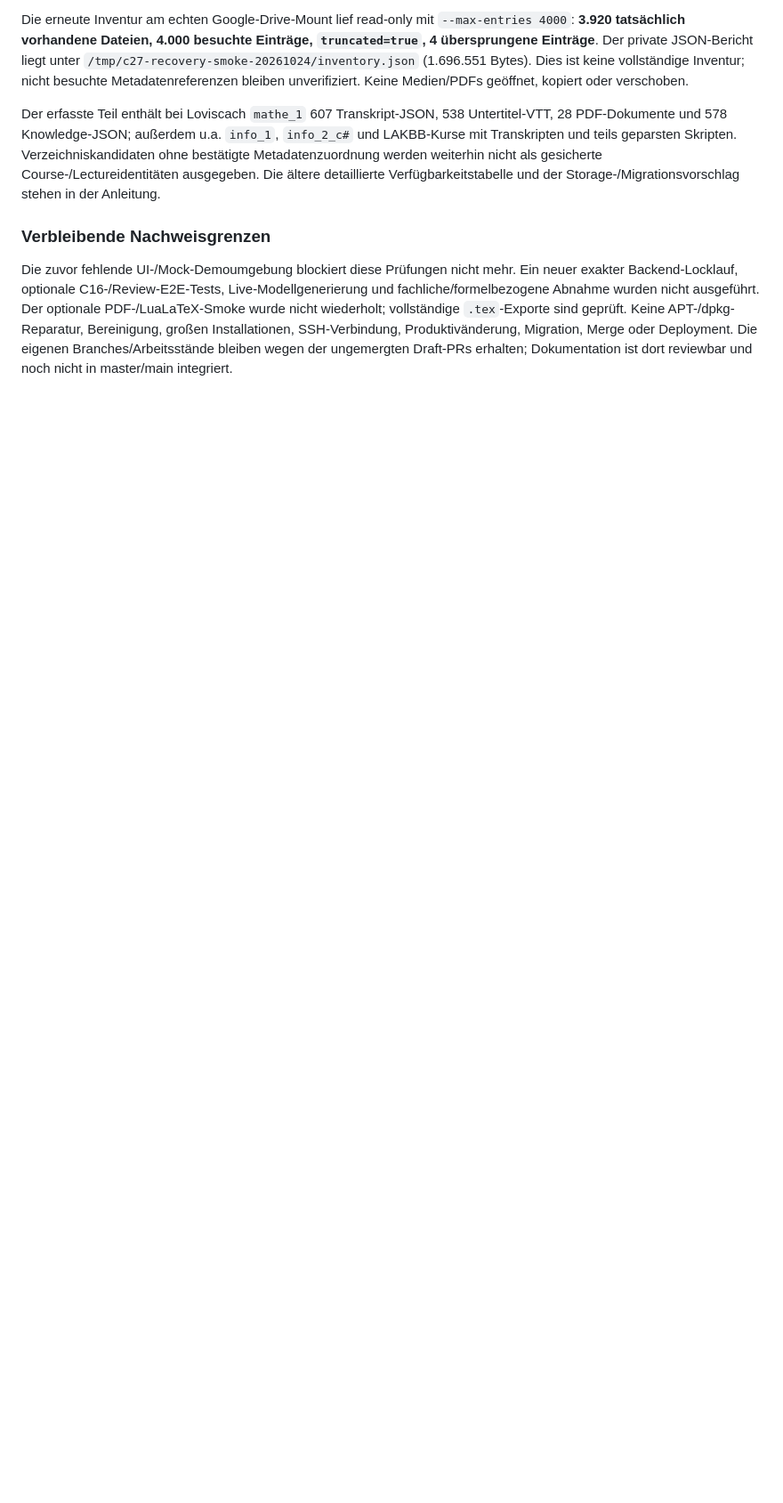
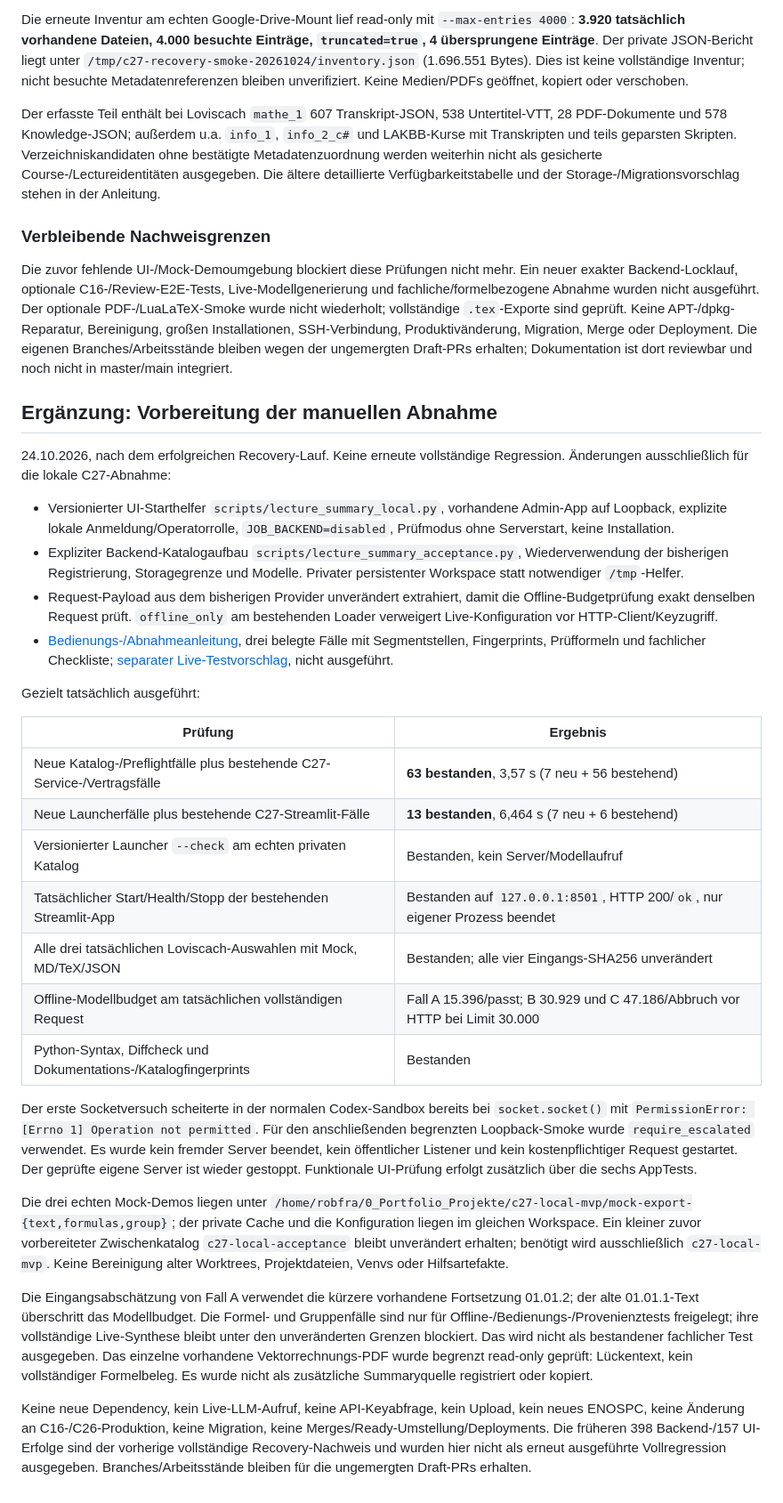
Before and after one commit to rf-data/Personal_Assistant, a Markdown page: docs/c27_validation.md, the part around one of its changes. Shown at 89% size. Drawn GitHub-style; blank space fills up the shorter version.

Commit message:
feat(c27): prepare reproducible local manual acceptance

```diff
--- a/docs/c27_validation.md
+++ b/docs/c27_validation.md
@@ -360,3 +322,62 @@ ausgeführt. Der optionale PDF-/LuaLaTeX-Smoke wurde nicht wiederholt; vollstän
 Installationen, SSH-Verbindung, Produktivänderung, Migration, Merge oder Deployment.
 Die eigenen Branches/Arbeitsstände bleiben wegen der ungemergten Draft-PRs
 erhalten; Dokumentation ist dort reviewbar und noch nicht in master/main integriert.
+
+## Ergänzung: Vorbereitung der manuellen Abnahme
+
+24.10.2026, nach dem erfolgreichen Recovery-Lauf. Keine erneute vollständige
+Regression. Änderungen ausschließlich für die lokale C27-Abnahme:
+
+- Versionierter UI-Starthelfer `scripts/lecture_summary_local.py`, vorhandene
+  Admin-App auf Loopback, explizite lokale Anmeldung/Operatorrolle,
+  `JOB_BACKEND=disabled`, Prüfmodus ohne Serverstart, keine Installation.
+- Expliziter Backend-Katalogaufbau `scripts/lecture_summary_acceptance.py`,
+  Wiederverwendung der bisherigen Registrierung, Storagegrenze und Modelle.
+  Privater persistenter Workspace statt notwendiger `/tmp`-Helfer.
+- Request-Payload aus dem bisherigen Provider unverändert extrahiert, damit
+  die Offline-Budgetprüfung exakt denselben Request prüft. `offline_only` am
+  bestehenden Loader verweigert Live-Konfiguration vor HTTP-Client/Keyzugriff.
+- [Bedienungs-/Abnahmeanleitung](c27_manual_acceptance.md), drei belegte Fälle
+  mit Segmentstellen, Fingerprints, Prüfformeln und fachlicher Checkliste;
+  [separater Live-Testvorschlag](c27_live_test_proposal.md), nicht ausgeführt.
+
+Gezielt tatsächlich ausgeführt:
+
+| Prüfung | Ergebnis |
+|---|---|
+| Neue Katalog-/Preflightfälle plus bestehende C27-Service-/Vertragsfälle | **63 bestanden**, 3,57 s (7 neu + 56 bestehend) |
+| Neue Launcherfälle plus bestehende C27-Streamlit-Fälle | **13 bestanden**, 6,464 s (7 neu + 6 bestehend) |
+| Versionierter Launcher `--check` am echten privaten Katalog | Bestanden, kein Server/Modellaufruf |
+| Tatsächlicher Start/Health/Stopp der bestehenden Streamlit-App | Bestanden auf `127.0.0.1:8501`, HTTP 200/`ok`, nur eigener Prozess beendet |
+| Alle drei tatsächlichen Loviscach-Auswahlen mit Mock, MD/TeX/JSON | Bestanden; alle vier Eingangs-SHA256 unverändert |
+| Offline-Modellbudget am tatsächlichen vollständigen Request | Fall A 15.396/passt; B 30.929 und C 47.186/Abbruch vor HTTP bei Limit 30.000 |
+| Python-Syntax, Diffcheck und Dokumentations-/Katalogfingerprints | Bestanden |
+
+Der erste Socketversuch scheiterte in der normalen Codex-Sandbox bereits bei
+`socket.socket()` mit `PermissionError: [Errno 1] Operation not permitted`.
+Für den anschließenden begrenzten Loopback-Smoke wurde `require_escalated`
+verwendet. Es wurde kein fremder Server beendet, kein öffentlicher Listener und
+kein kostenpflichtiger Request gestartet. Der geprüfte eigene Server ist wieder
+gestoppt. Funktionale UI-Prüfung erfolgt zusätzlich über die sechs AppTests.
+
+Die drei echten Mock-Demos liegen unter
+`/home/robfra/0_Portfolio_Projekte/c27-local-mvp/mock-export-{text,formulas,group}`;
+der private Cache und die Konfiguration liegen im gleichen Workspace.
+Ein kleiner zuvor vorbereiteter Zwischenkatalog `c27-local-acceptance` bleibt
+unverändert erhalten; benötigt wird ausschließlich `c27-local-mvp`. Keine
+Bereinigung alter Worktrees, Projektdateien, Venvs oder Hilfsartefakte.
+
+Die Eingangsabschätzung von Fall A verwendet die kürzere vorhandene Fortsetzung
+01.01.2; der alte 01.01.1-Text überschritt das Modellbudget. Die Formel- und
+Gruppenfälle sind nur für Offline-/Bedienungs-/Provenienztests freigelegt;
+ihre vollständige Live-Synthese bleibt unter den unveränderten Grenzen blockiert.
+Das wird nicht als bestandener fachlicher Test ausgegeben. Das einzelne vorhandene
+Vektorrechnungs-PDF wurde begrenzt read-only geprüft: Lückentext, kein vollständiger
+Formelbeleg. Es wurde nicht als zusätzliche Summaryquelle registriert oder kopiert.
+
+Keine neue Dependency, kein Live-LLM-Aufruf, keine API-Keyabfrage, kein Upload,
+kein neues ENOSPC, keine Änderung an C16-/C26-Produktion, keine Migration,
+keine Merges/Ready-Umstellung/Deployments. Die früheren 398 Backend-/157 UI-Erfolge
+sind der vorherige vollständige Recovery-Nachweis und wurden hier nicht als
+erneut ausgeführte Vollregression ausgegeben. Branches/Arbeitsstände bleiben für
+die ungemergten Draft-PRs erhalten.
```
Also changed, not shown: other parts of docs/c27_validation.md (+1 -39 lines).
